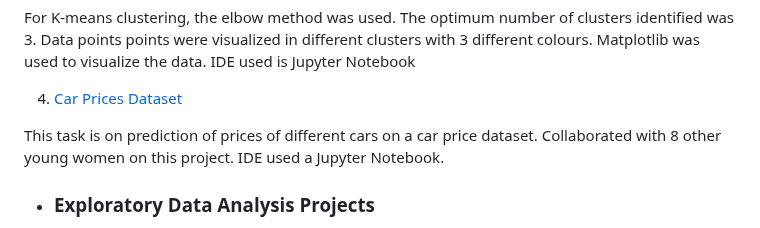
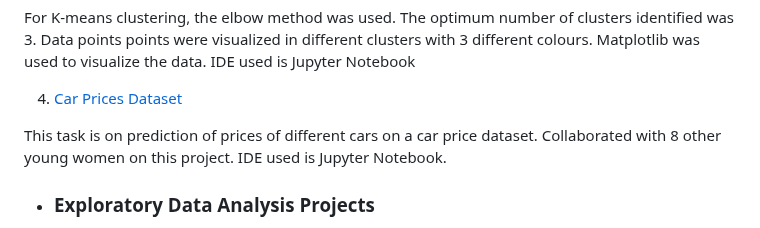
Before and after one commit to Temiwaji/Data-Science-Projects, a Markdown page: README.md, the part around the change. Rendered like a GitHub page.

```diff
--- a/README.md
+++ b/README.md
@@ -26,7 +26,7 @@ For K-means clustering, the elbow method was used. The optimum number of cluster
 
 4. [Car Prices Dataset](https://github.com/Temiwaji/Data-Science-Projects/blob/main/ML%20Projects/Car%20Prices%20Dataset.ipynb)
 
-This task is on prediction of prices of different cars on a car price dataset. Collaborated with 8 other young women on this project. IDE used a Jupyter Notebook.
+This task is on prediction of prices of different cars on a car price dataset. Collaborated with 8 other young women on this project. IDE used is Jupyter Notebook.
 
 - ### Exploratory Data Analysis Projects
 
```
